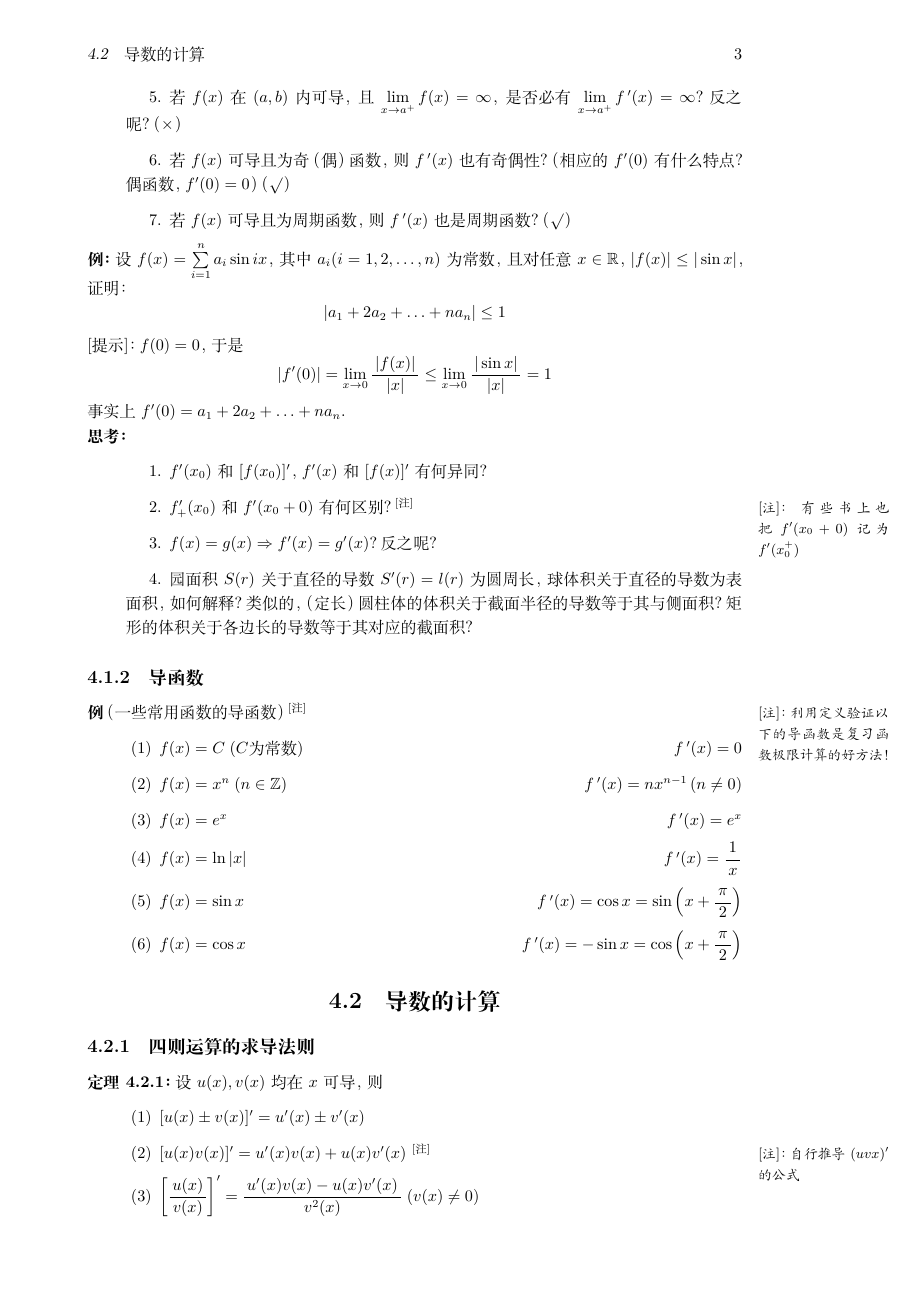
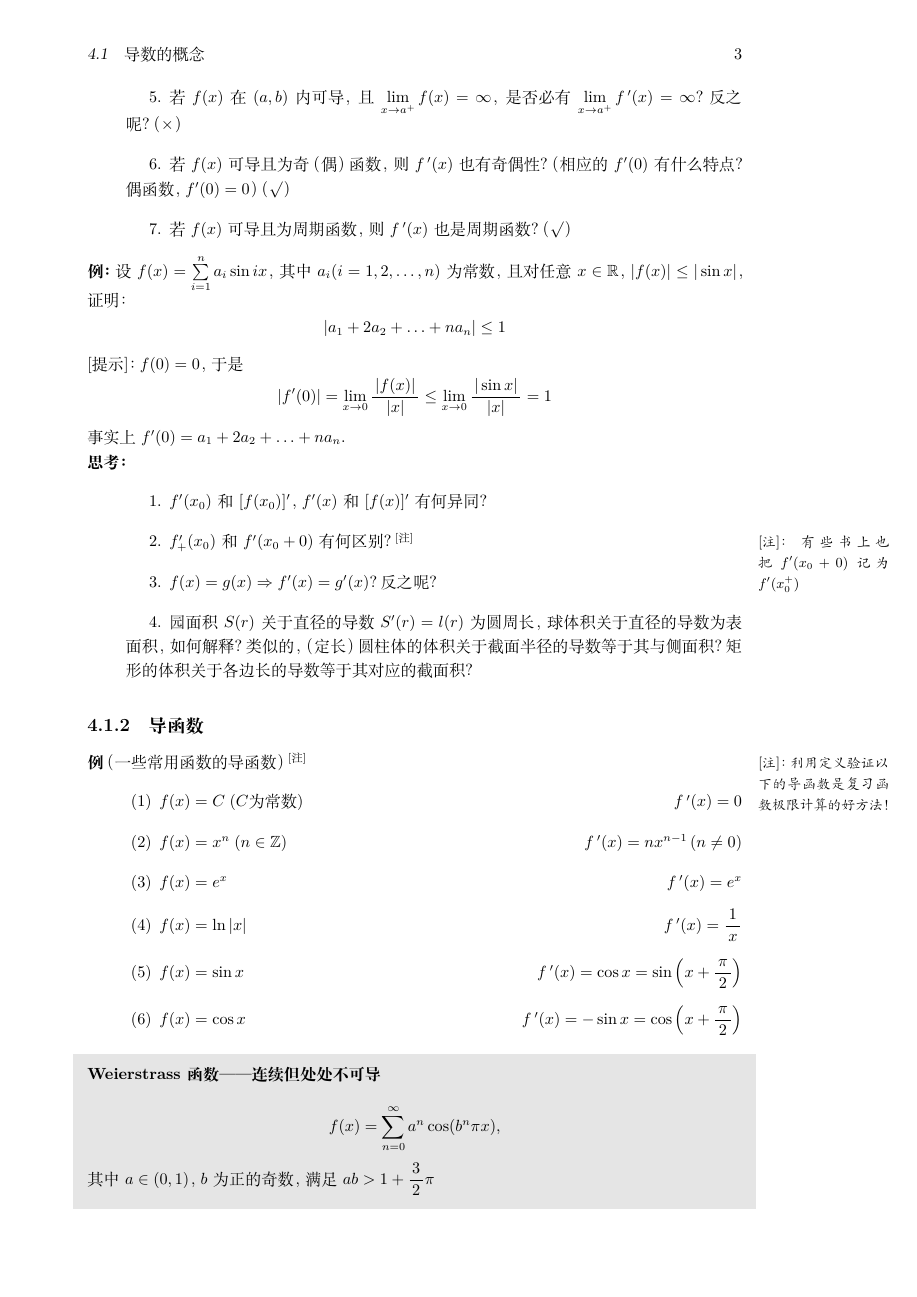
Before and after one commit to ybtang21c/AM_2016AU-2017SP_LectureNotes, a LaTeX book (src/0-main.tex, which reads src/Ch04.tex): page 4 of 36. Compiled offline with XeLaTeX; a missing font is replaced by an installed copy or a similar font.

Commit message:
add Weierstrass Function to ch04

```diff
--- a/src/Ch04.tex
+++ b/src/Ch04.tex
@@ -153,3 +153,8 @@ $$|f'(0)|=\limx{0}\df{|f(x)|}{|x|}\leq\limx{0}\df{|\sin x|}{|x|}=1$$
   \item $f(x)=\sin x$ \hfill $f\,'(x)=\cos x=\sin\left(x+\df{\pi}2\right)$
   \item $f(x)=\cos x$ \hfill $f\,'(x)=-\sin x=\cos\left(x+\df{\pi}2\right)$
 \end{enumerate}
+
+\begin{shaded}
+	{\bf Weierstrass函数——连续但处处不可导}
+
+	$$f(x)=\sum\limits_{n=0}^{\infty}a^n\cos(b^n\pi x),$$
@@ -156,3 +166,4 @@ $$|f'(0)|=\limx{0}\df{|f(x)|}{|x|}\leq\limx{0}\df{|\sin x|}{|x|}=1$$
+\end{shaded}
 
 \section{导数的计算}
 
```
Also changed, not shown: src/images/ch4/WFunc.pdf (added), src/Ch04.tex (5 more changed lines).
